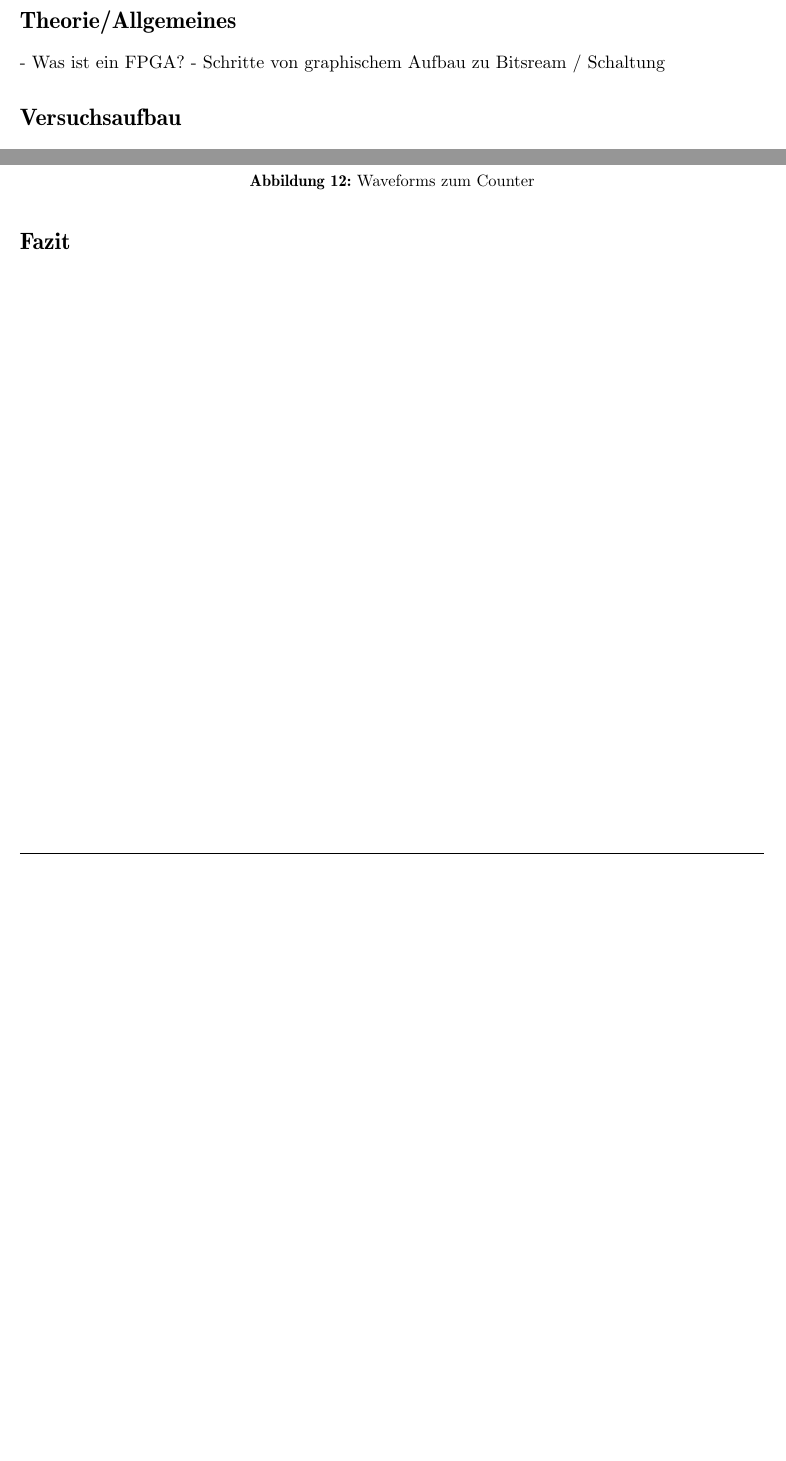
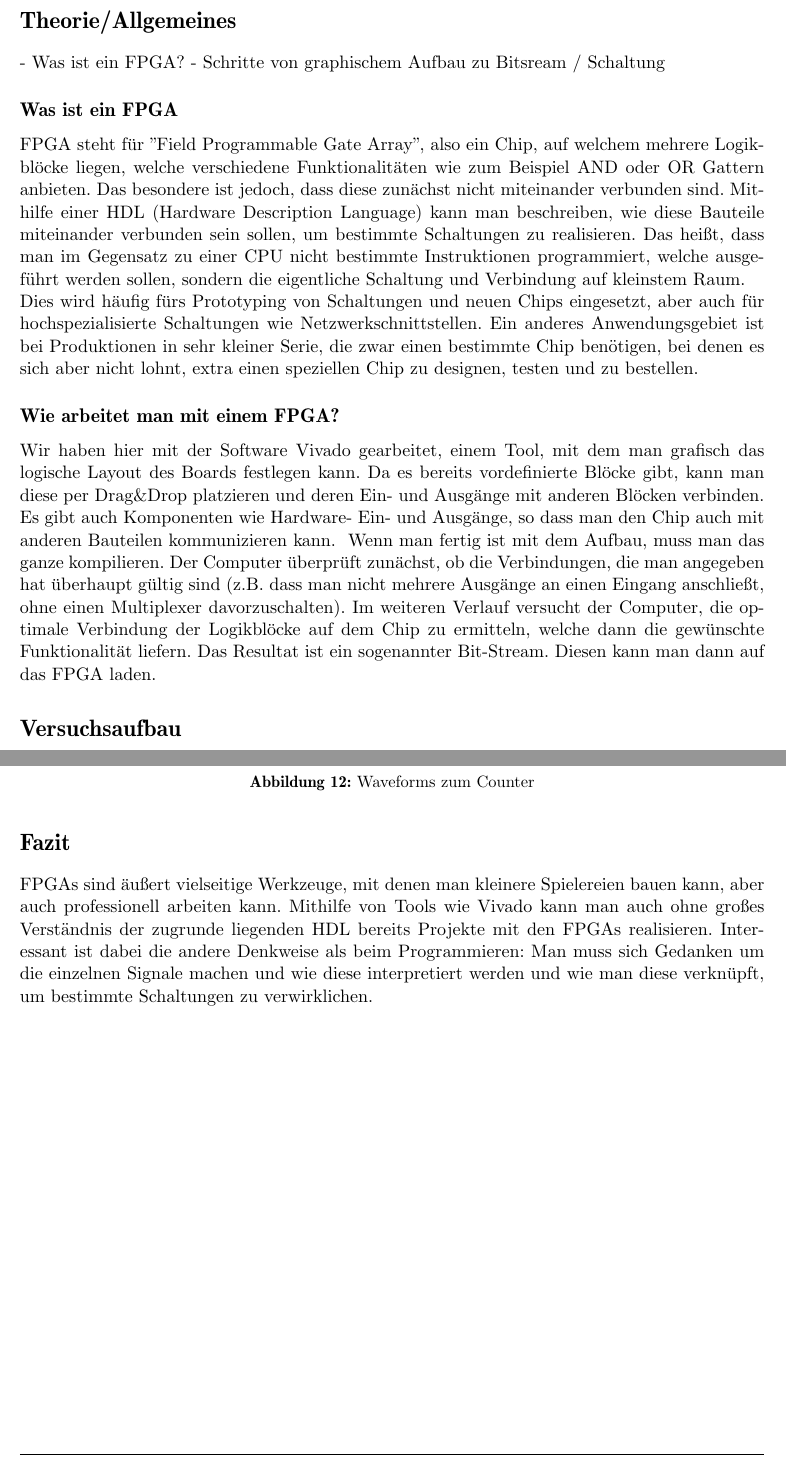
Before and after one commit to Moarqi/DEP_Versuch6, a LaTeX document (versuch6.tex): two parts of pages 2 and 15 of 15, joined at a grey line, cut so that both start at the same text, the shorter picture padded with empty space. Compiled offline with pdfLaTeX.

Commit message:
Added explanation of FPGAs and a short final note, this might need a rework...

```diff
--- a/versuch6.tex
+++ b/versuch6.tex
@@ -102,6 +102,17 @@
 \section*{Theorie/Allgemeines}
 - Was ist ein FPGA?
 - Schritte von graphischem Aufbau zu Bitsream / Schaltung
+
+\subsection*{Was ist ein FPGA}
+FPGA steht für "Field Programmable Gate Array", also ein Chip, auf welchem mehrere Logikblöcke liegen, welche verschiedene Funktionalitäten wie zum Beispiel AND oder OR Gattern anbieten. Das besondere ist jedoch, dass diese zunächst nicht miteinander verbunden sind. Mithilfe einer HDL (Hardware Description Language) kann man beschreiben, wie diese Bauteile miteinander verbunden sein sollen, um bestimmte Schaltungen zu realisieren. Das heißt, dass man im Gegensatz zu einer CPU nicht bestimmte Instruktionen programmiert, welche ausgeführt werden sollen, sondern die eigentliche Schaltung und Verbindung auf kleinstem Raum.
+
+Dies wird häufig fürs Prototyping von Schaltungen und neuen Chips eingesetzt, aber auch für hochspezialisierte Schaltungen wie Netzwerkschnittstellen. Ein anderes Anwendungsgebiet ist bei Produktionen in sehr kleiner Serie, die zwar einen bestimmte Chip benötigen, bei denen es sich aber nicht lohnt, extra einen speziellen Chip zu designen, testen und zu bestellen.
+
+\subsection*{Wie arbeitet man mit einem FPGA?}
+Wir haben hier mit der Software Vivado gearbeitet, einem Tool, mit dem man grafisch das logische Layout des Boards festlegen kann. Da es bereits vordefinierte Blöcke gibt, kann man diese per Drag\&Drop platzieren und deren Ein- und Ausgänge mit anderen Blöcken verbinden. Es gibt auch Komponenten wie Hardware- Ein- und Ausgänge, so dass man den Chip auch mit anderen Bauteilen kommunizieren kann.
+\
+Wenn man fertig ist mit dem Aufbau, muss man das ganze kompilieren. Der Computer überprüft zunächst, ob die Verbindungen, die man angegeben hat überhaupt gültig sind (z.B. dass man nicht mehrere Ausgänge an einen Eingang anschließt, ohne einen Multiplexer davorzuschalten). Im weiteren Verlauf versucht der Computer, die optimale Verbindung der Logikblöcke auf dem Chip zu ermitteln, welche dann die gewünschte Funktionalität liefern. Das Resultat ist ein sogenannter Bit-Stream. Diesen kann man dann auf das FPGA laden.
+
 \section*{Versuchsaufbau}
 Die allgemeine Benutzung der Software Vivado wird hier nicht erläutert.
 \subsection*{Aufgabe}
@@ -320,4 +331,6 @@ Nachdem das Problem behoben war, lief die Testbench einwandfrei und auch auf dem
 \end{figure}
 
 \section*{Fazit}
+FPGAs sind äußert vielseitige Werkzeuge, mit denen man kleinere Spielereien bauen kann, aber auch professionell arbeiten kann. Mithilfe von Tools wie Vivado kann man auch ohne großes Verständnis der zugrunde liegenden HDL bereits Projekte mit den FPGAs realisieren. Interessant ist dabei die andere Denkweise als beim Programmieren: Man muss sich Gedanken um die einzelnen Signale machen und wie diese interpretiert werden und wie man diese verknüpft, um bestimmte Schaltungen zu verwirklichen.
+
 \end{document}
```
Also changed, not shown: versuch6.pdf.
